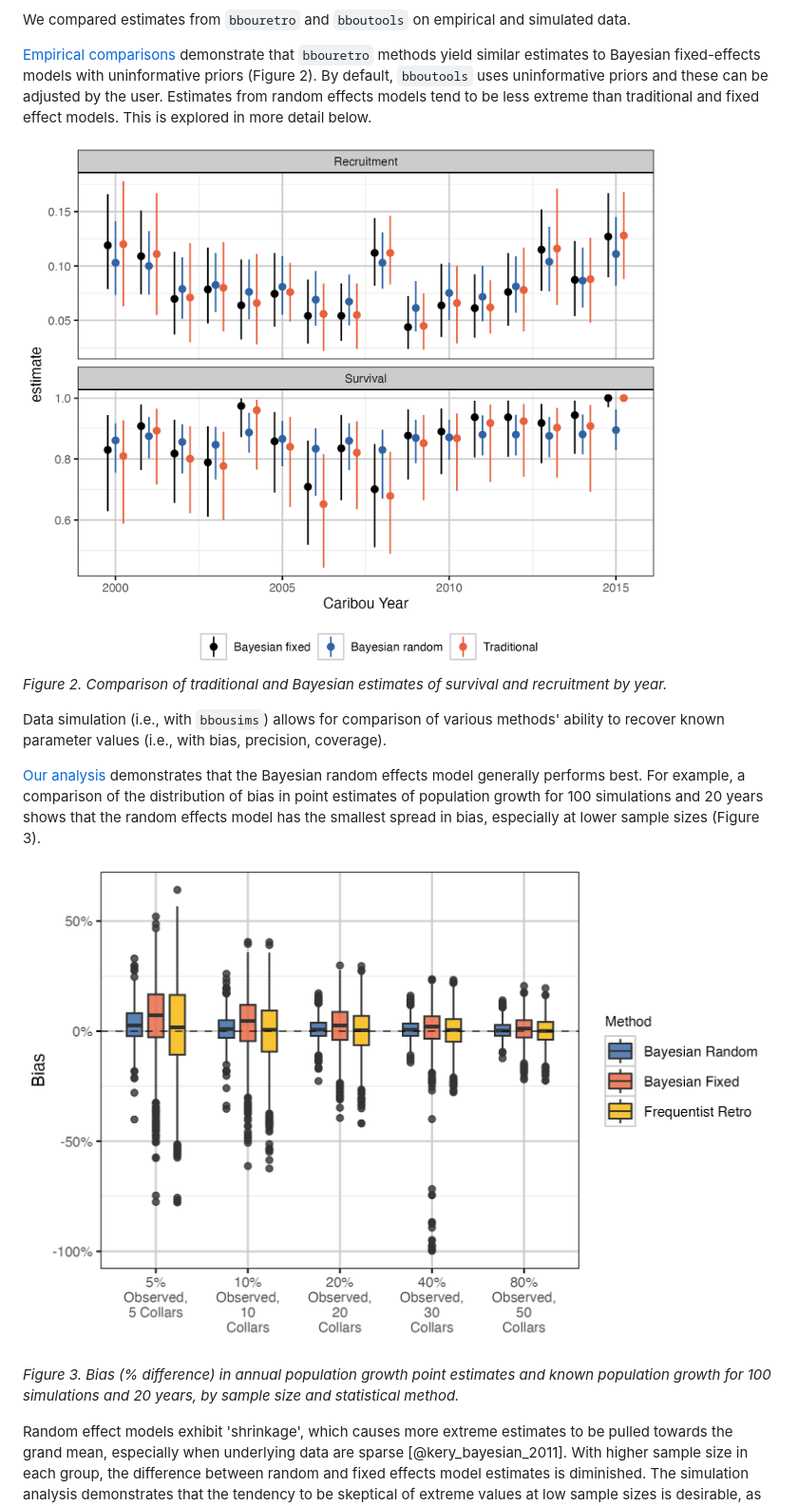
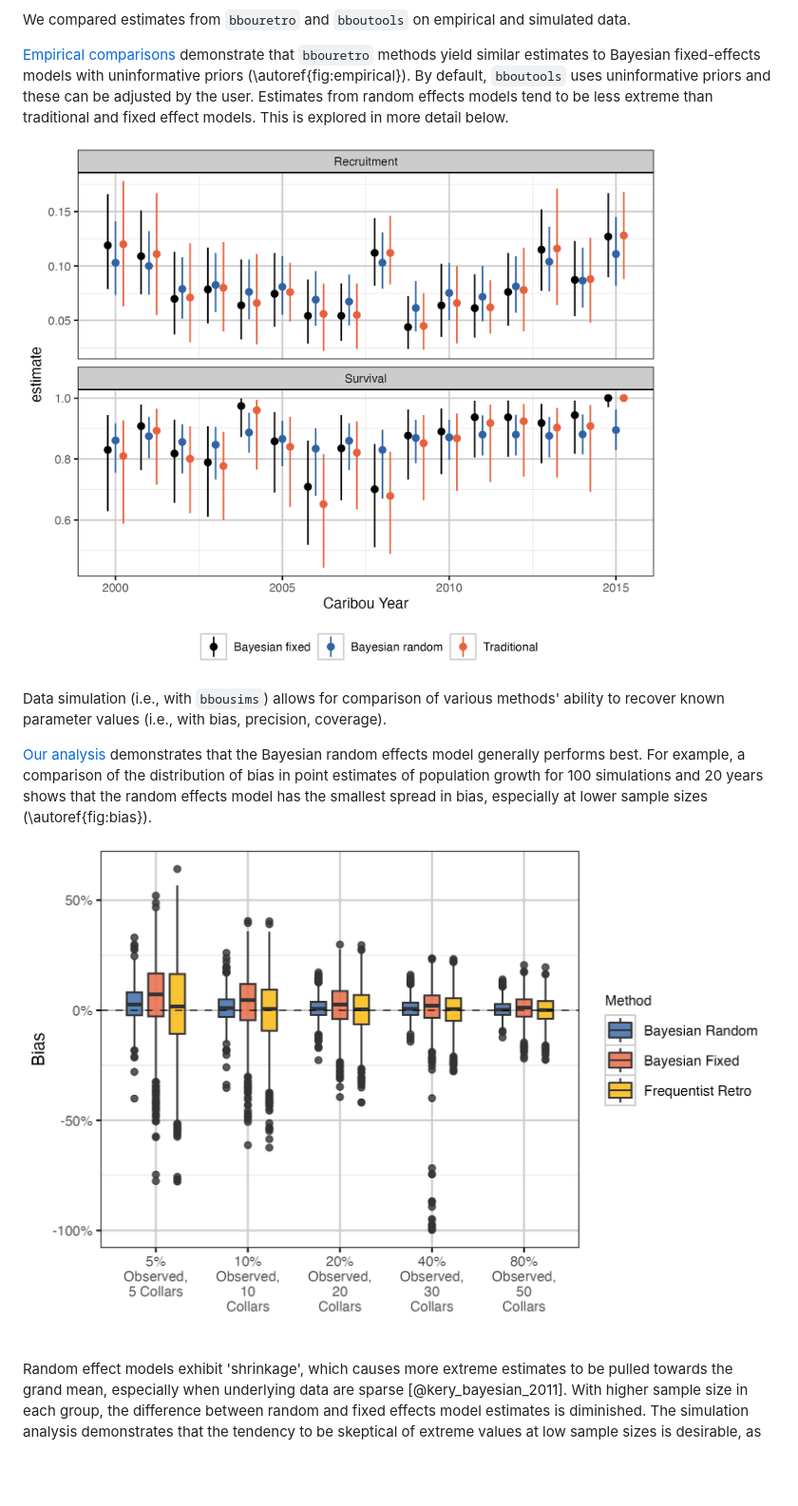
Before and after one commit to poissonconsulting/bbousuite, a Markdown page: paper/paper.md, the part around one of its changes. Shown at 95% size. GitHub-like rendering; blank space fills up the shorter version.

Commit message:
add autoref for figures

```diff
--- a/paper/paper.md
+++ b/paper/paper.md
@@ -132,21 +131,19 @@ The adult female proportion can be estimated from counts of cows and bulls or fi
 
 We compared estimates from `bbouretro` and `bboutools` on empirical and simulated data.
 
-[Empirical comparisons](https://poissonconsulting.github.io/bbousuite/articles/empirical-comparisons.html) demonstrate that `bbouretro` methods yield similar estimates to Bayesian fixed-effects models with uninformative priors (Figure 2).
+[Empirical comparisons](https://poissonconsulting.github.io/bbousuite/articles/empirical-comparisons.html) demonstrate that `bbouretro` methods yield similar estimates to Bayesian fixed-effects models with uninformative priors (\autoref{fig:empirical}).
 By default, `bboutools` uses uninformative priors and these can be adjusted by the user.
 Estimates from random effects models tend to be less extreme than traditional and fixed effect models.
 This is explored in more detail below.
 
-![](figures/methods-compare.png)
-*<font size="-1">Figure 2. Comparison of traditional and Bayesian estimates of survival and recruitment by year.</font>*
+![Comparison of traditional and Bayesian estimates of survival and recruitment by year.\label{fig:empirical}](figures/methods-compare.png)
 
 Data simulation (i.e., with `bbousims`) allows for comparison of various methods' ability to recover known parameter values (i.e., with bias, precision, coverage).
 
 [Our analysis](https://poissonconsulting.github.io/bbousuite/articles/simulations.html) demonstrates that the Bayesian random effects model generally performs best.
-For example, a comparison of the distribution of bias in point estimates of population growth for 100 simulations and 20 years shows that the random effects model has the smallest spread in bias, especially at lower sample sizes (Figure 3).
+For example, a comparison of the distribution of bias in point estimates of population growth for 100 simulations and 20 years shows that the random effects model has the smallest spread in bias, especially at lower sample sizes (\autoref{fig:bias}).
 
-![](figures/lambda-bias.png)
-*<font size="-1">Figure 3. Bias (% difference) in annual population growth point estimates and known population growth for 100 simulations and 20 years, by sample size and statistical method.</font>*
+![Bias (% difference) in annual population growth point estimates and known population growth for 100 simulations and 20 years, by sample size and statistical method.\label{fig:bias}](figures/lambda-bias.png)
 
 Random effect models exhibit 'shrinkage', which causes more extreme estimates to be pulled towards the grand mean, especially when underlying data are sparse [@kery_bayesian_2011].
 With higher sample size in each group, the difference between random and fixed effects model estimates is diminished.
```
Also changed, not shown: other parts of paper/paper.md (+2 -3 lines).
